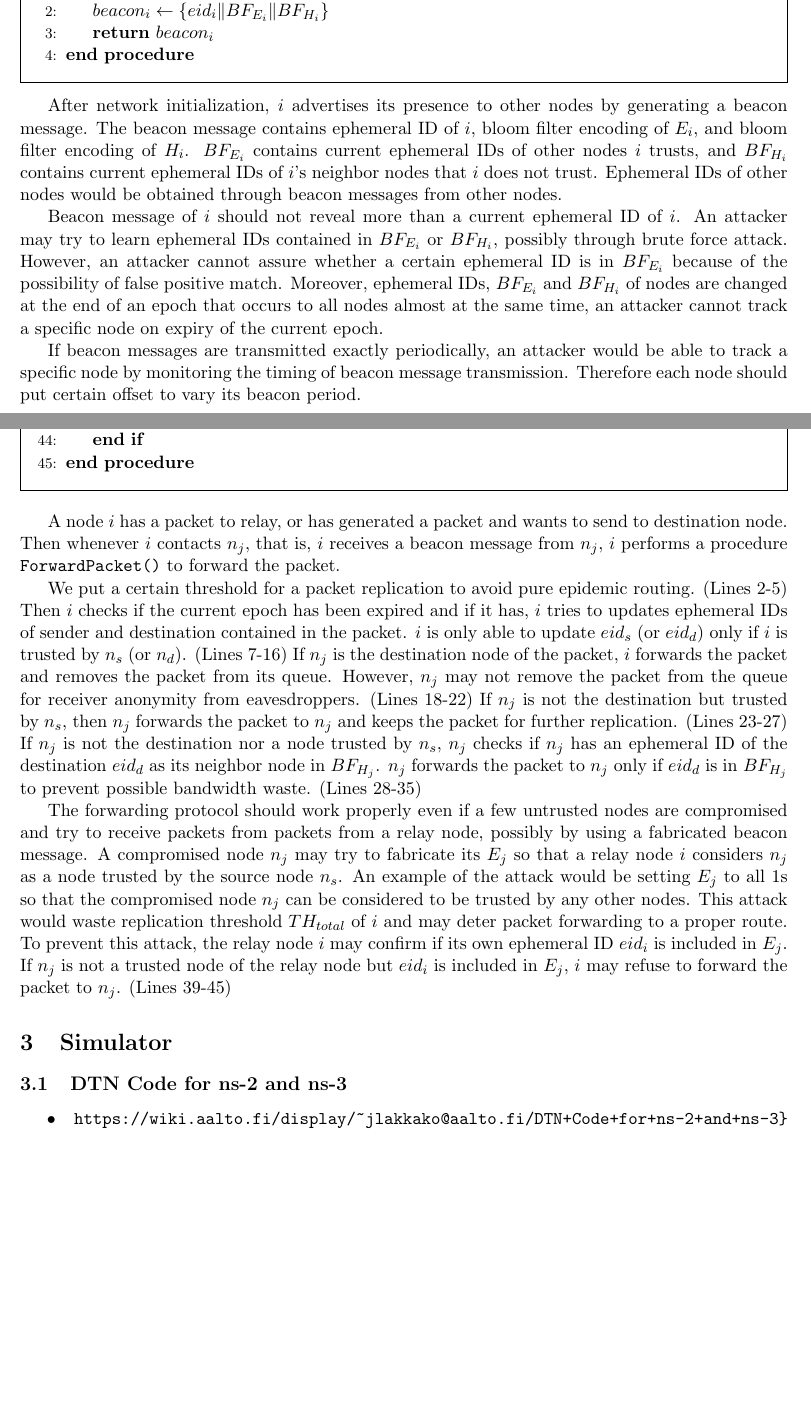
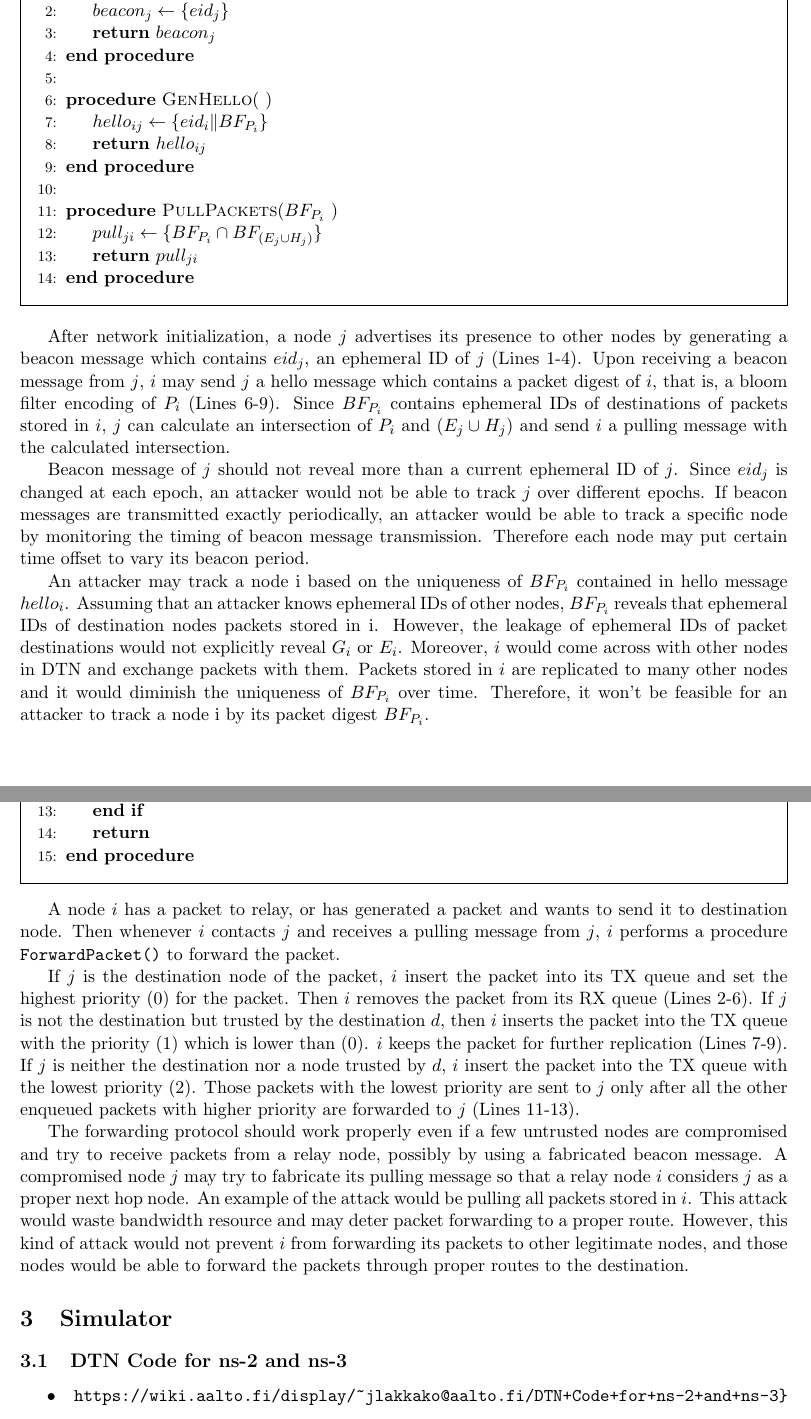
Before and after one commit to yspark/AnonymousDTN, a LaTeX document (meetings/071113/anonymous_dtn.tex): two parts of pages 5 and 7 of 8, joined at a grey line, cut so that both start at the same text, the shorter picture padded with empty space. Compiled offline with pdfLaTeX.

Commit message:
doc modified

```diff
--- a/meetings/071113/anonymous_dtn.tex
+++ b/meetings/071113/anonymous_dtn.tex
@@ -210,25 +224,39 @@ Therefore, it would not be possible for an attacker to identify a specific node
 
 \begin{algorithmic}[1]
-  \Procedure{GenBeacon}{$id_i, E_i, H_i$}
-    \State $beacon_i \leftarrow \{ eid_i \| BF_{E_i} \| BF_{H_i} \}$
-    \State \textbf{return} $beacon_i$
+  \Procedure{GenBeacon}{ }
+    \State $beacon_j \leftarrow \{ eid_j \}$
+    \State \textbf{return} $beacon_j$
+  \EndProcedure\\
+
+  \Procedure{GenHello}{ }
+    \State $hello_{ij} \leftarrow \{ eid_i \| BF_{P_i} \}$
+    \State \textbf{return} $hello_{ij}$
+  \EndProcedure\\
+
+  \Procedure{PullPackets}{$BF_{P_i}$ }
+    \State $pull_{ji} \leftarrow \{ BF_{P_i} \cap BF_{(E_j \cup H_j)} \}$
+    \State \textbf{return} $pull_{ji}$
   \EndProcedure
 \end{algorithmic}
 \end{framed}
 
-After network initialization, $i$ advertises its presence to other nodes by generating a beacon message.
-The beacon message contains ephemeral ID of $i$, bloom filter encoding of $E_i$, and bloom filter encoding of $H_i$.
-$BF_{E_i}$ contains current ephemeral IDs of other nodes $i$ trusts, and $BF_{H_i}$ contains current ephemeral IDs of $i$'s neighbor nodes that $i$ does not trust.
-Ephemeral IDs of other nodes would be obtained through beacon messages from other nodes.
-%$H_i$ may include 1-hop neighbor nodes that $i$ has contacted directly, or may include any arbitrary $m$-hop neighbor nodes obtained by beacon messages from other nodes.
 
-Beacon message of $i$ should not reveal more than a current ephemeral ID of $i$.
-An attacker may try to learn ephemeral IDs contained in $BF_{E_i}$ or $BF_{H_i}$, possibly through brute force attack.
-However, an attacker cannot assure whether a certain ephemeral ID is in $BF_{E_i}$ because of the possibility of false positive match.
-Moreover, ephemeral IDs, $BF_{E_i}$ and $BF_{H_i}$ of nodes are changed at the end of an epoch that occurs to all nodes almost at the same time, an attacker cannot track a specific node on expiry of the current epoch.
+After network initialization, a node $j$ advertises its presence to other nodes by generating a beacon message which contains $eid_j$, an ephemeral ID of $j$ (Lines 1-4).
+Upon receiving a beacon message from $j$, $i$ may send $j$ a hello message which contains a packet digest of $i$, that is, a bloom filter encoding of $P_i$ (Lines 6-9).
+Since $BF_{P_i}$ contains ephemeral IDs of destinations of packets stored in $i$, $j$ can calculate an intersection of $P_i$ and $(E_j \cup H_j)$ and send $i$ a pulling message with the calculated intersection.
 
+
+Beacon message of $j$ should not reveal more than a current ephemeral ID of $j$.
+Since $eid_j$ is changed at each epoch, an attacker would not be able to track $j$ over different epochs.
 If beacon messages are transmitted exactly periodically, an attacker would be able to track a specific node by monitoring the timing of beacon message transmission.
-Therefore each node should put certain offset to vary its beacon period.
+Therefore each node may put certain time offset to vary its beacon period.
+
+
+An attacker may track a node i based on the uniqueness of $BF_{P_i}$ contained in hello message $hello_i$.
+Assuming that an attacker knows ephemeral IDs of other nodes, $BF_{P_i}$ reveals that ephemeral IDs of destination nodes packets stored in i. However, the leakage of ephemeral IDs of packet destinations would not explicitly reveal $G_i$ or $E_i$.
+Moreover, $i$ would come across with other nodes in DTN and exchange packets with them.
+Packets stored in $i$ are replicated to many other nodes and it would diminish the uniqueness of $BF_{P_i}$ over time.
+Therefore, it won't be feasible for an attacker to track a node i by its packet digest $BF_{P_i}$.
 
 
 
@@ -278 +326,2 @@ However, untrusted relay node cannot learn the permanent IDs of the source or de
+	\EndIf
 
@@ -326,25 +328,26 @@ However, untrusted relay node cannot learn the permanent IDs of the source or de
-	  \State \textbf{return}$(True)$
-	\EndIf
+	\State \textbf{return}
   \EndProcedure
-
 \end{algorithmic}
 
 \end{framed}
 
-A node $i$ has a packet to relay, or has generated a packet and wants to send to destination node.  Then whenever $i$ contacts $n_j$, that is, $i$ receives a beacon message from $n_j$, $i$ performs a procedure \texttt{ForwardPacket()} to forward the packet.
-
-We put a certain threshold for a packet replication to avoid pure epidemic routing. (Lines 2-5)
-Then $i$ checks if the current epoch has been expired and if it has, $i$ tries to updates ephemeral IDs of sender and destination contained in the packet.  $i$ is only able to update $eid_s$ (or $eid_d$) only if $i$ is trusted by $n_s$ (or $n_d$). (Lines 7-16)
-If $n_j$ is the destination node of the packet, $i$ forwards the packet and removes the packet from its queue.  However, $n_j$ may not remove the packet from the queue for receiver anonymity from eavesdroppers. (Lines 18-22)  If $n_j$ is not the destination but trusted by $n_s$, then $n_j$ forwards the packet to $n_j$ and keeps the packet for further replication. (Lines 23-27)  If $n_j$ is not the destination nor a node trusted by $n_s$, $n_j$ checks if $n_j$ has an ephemeral ID of the destination $eid_d$ as its neighbor node in $BF_{H_j}$.  $n_j$ forwards the packet to $n_j$ only if $eid_d$ is in $BF_{H_j}$ to prevent possible bandwidth waste. (Lines 28-35)
+A node $i$ has a packet to relay, or has generated a packet and wants to send it to destination node.
+Then whenever $i$ contacts $j$ and receives a pulling message from $j$, $i$ performs a procedure \texttt{ForwardPacket()} to forward the packet.
 
 
-The forwarding protocol should work properly even if a few untrusted nodes are compromised and try to receive packets from packets from a relay node, possibly by using a fabricated beacon message.
-A compromised node $n_j$ may try to fabricate its $E_j$ so that a relay node $i$ considers $n_j$ as a node trusted by the source node $n_s$.
-An example of the attack would be setting $E_j$ to all $1$s so that the compromised node $n_j$ can be considered to be trusted by any other nodes.
-This attack would waste replication threshold $TH_{total}$ of $i$ and may deter packet forwarding to a proper route.
-To prevent this attack, the relay node $i$ may confirm if its own ephemeral ID $eid_i$ is included in $E_j$.
-If $n_j$ is not a trusted node of the relay node but $eid_i$ is included in $E_j$, $i$ may refuse to forward the packet to $n_j$. (Lines 39-45)
+If $j$ is the destination node of the packet, $i$ insert the packet into its TX queue and set the highest priority ($0$) for the packet.
+Then $i$ removes the packet from its RX queue (Lines 2-6).
+If $j$ is not the destination but trusted by the destination $d$, then $i$ inserts the packet into the TX queue with the priority ($1$) which is lower than ($0$).
+$i$ keeps the packet for further replication (Lines 7-9).
+If $j$ is neither the destination nor a node trusted by $d$, $i$ insert the packet into the TX queue with the lowest priority ($2$).
+Those packets with the lowest priority are sent to $j$ only after all the other enqueued packets with higher priority are forwarded to $j$ (Lines 11-13).
 
+
+The forwarding protocol should work properly even if a few untrusted nodes are compromised and try to receive packets from a relay node, possibly by using a fabricated beacon message.
+A compromised node $j$ may try to fabricate its pulling message so that a relay node $i$ considers $j$ as a proper next hop node.
+An example of the attack would be pulling all packets stored in $i$.
+This attack would waste bandwidth resource and may deter packet forwarding to a proper route.
+However, this kind of attack would not prevent $i$ from forwarding its packets to other legitimate nodes, and those nodes would be able to forward the packets through proper routes to the destination.
 
 
 %%%%%%%%%%%%%%%%%%%%%%%%%%%%%%%%%%%%%%%%%%%%%%%%%%%%%%%%%%%%%%%%%%%%%%%%%%
```
Also changed, not shown: meetings/071113/anonymous_dtn.bbl (deleted), meetings/071113/anonymous_dtn.pdf, meetings/071113/anonymous_dtn.tex (135 more changed lines), 2 other files.
